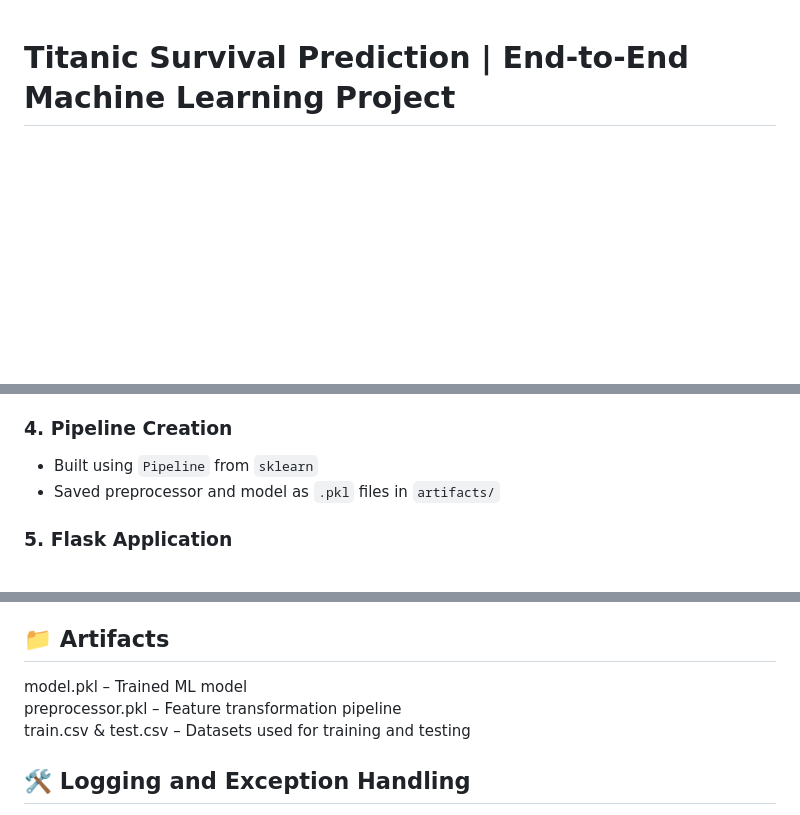
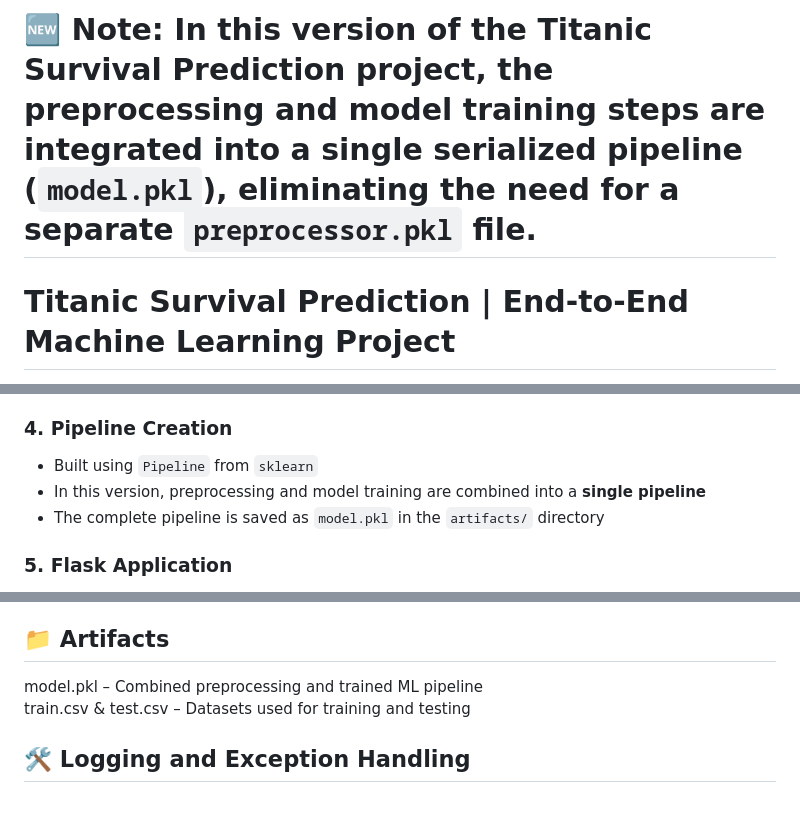
Before and after one commit to Mounika-17/titanic_survival_v2, a Markdown page: README.md, 3 parts joined by grey strips. GitHub-like rendering; blank space fills up the shorter version.

```diff
--- a/README.md
+++ b/README.md
@@ -1,3 +1,5 @@
+# 🆕 Note: In this version of the Titanic Survival Prediction project, the preprocessing and model training steps are integrated into a **single serialized pipeline (`model.pkl`)**, eliminating the need for a separate `preprocessor.pkl` file.
+
 #  Titanic Survival Prediction | End-to-End Machine Learning Project
 
 This project predicts whether a passenger survived in the Titanic disaster using machine learning techniques.
@@ -68,7 +70,8 @@ Performed in `notebook/eda_model_training.ipynb`:
 
 ### 4. Pipeline Creation
 - Built using `Pipeline` from `sklearn`
-- Saved preprocessor and model as `.pkl` files in `artifacts/`
+- In this version, preprocessing and model training are combined into a **single pipeline**
+- The complete pipeline is saved as `model.pkl` in the `artifacts/` directory
 
 ### 5. Flask Application
 - Developed a web app (`application.py`)
@@ -124,8 +127,7 @@ I evaluated multiple machine learning models to predict the target outcome. The
 
 
 ## 📁 Artifacts
-model.pkl – Trained ML model
-preprocessor.pkl – Feature transformation pipeline
+model.pkl – Combined preprocessing and trained ML pipeline
 train.csv & test.csv – Datasets used for training and testing
 
 ## 🛠️ Logging and Exception Handling
```
